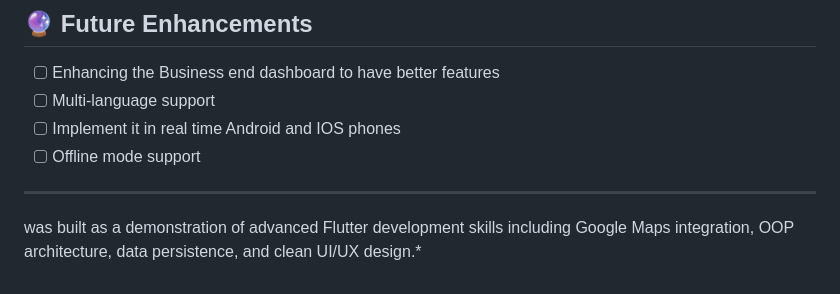
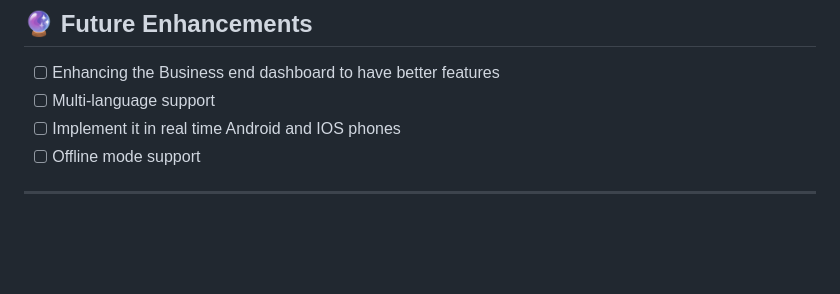
Before and after one commit to hasini2k8/Too-Good-To-Miss, a Markdown page: README.md, the part around the change. GitHub-like rendering; blank space fills up the shorter version.

Commit message:
Clean up README by removing demo description
Remove unnecessary text from the README.

```diff
--- a/README.md
+++ b/README.md
@@ -161,6 +161,3 @@ This project demonstrates advanced mobile development skills including interacti
 - [ ] Offline mode support
 
 ---
-
-
-was built as a demonstration of advanced Flutter development skills including Google Maps integration, OOP architecture, data persistence, and clean UI/UX design.*
```
